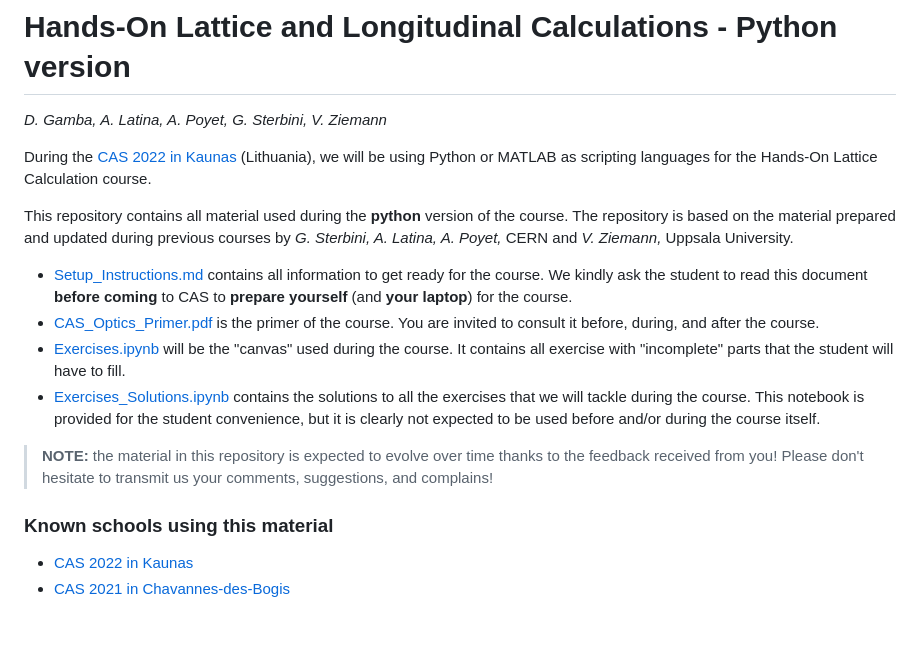
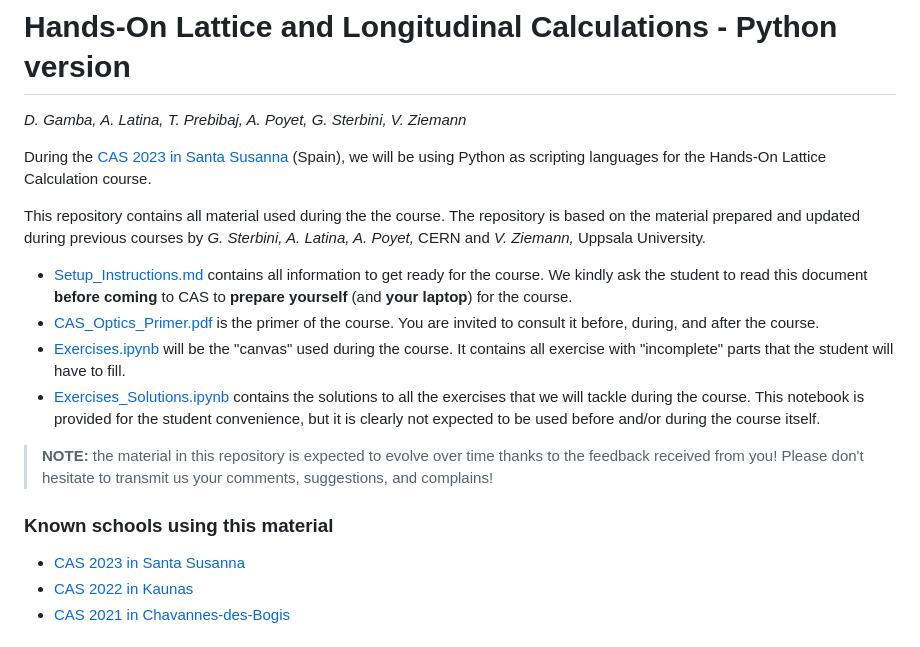
Before and after one commit to cerncas/hands-on-lattice-exercises, a Markdown page: README.md, the part around the change. Rendered like a GitHub page.

Commit message:
started adding links to CAS2023

```diff
--- a/README.md
+++ b/README.md
@@ -1,9 +1,9 @@
 # Hands-On Lattice and Longitudinal Calculations - Python version
-*D. Gamba, A. Latina, A. Poyet, G. Sterbini, V. Ziemann*
+*D. Gamba, A. Latina, T. Prebibaj, A. Poyet, G. Sterbini, V. Ziemann*
 
-During the [CAS 2022 in Kaunas](https://indico.cern.ch/event/1117526/) (Lithuania), we will be using Python or MATLAB as scripting languages for the Hands-On Lattice Calculation course.
+During the [CAS 2023 in Santa Susanna](https://indico.cern.ch/event/1226773/) (Spain), we will be using Python as scripting languages for the Hands-On Lattice Calculation course.
 
-This repository contains all material used during the **python** version of the course.
+This repository contains all material used during the the course.
 The repository is based on the material prepared and updated during previous courses by *G. Sterbini, A. Latina, A. Poyet,* CERN and *V. Ziemann,* Uppsala University.
 
 - [Setup_Instructions.md](./Setup_Instructions.md) contains all information to get ready for the course. We kindly ask the student to read this document **before coming** to CAS to **prepare yourself** (and **your laptop**) for the course.
@@ -15,6 +15,7 @@ The repository is based on the material prepared and updated during previous cou
 
 ### Known schools using this material
 
+- [CAS 2023 in Santa Susanna](https://indico.cern.ch/event/1226773/)
 - [CAS 2022 in Kaunas](https://indico.cern.ch/event/1117526/)
 - [CAS 2021 in Chavannes-des-Bogis](https://indico.cern.ch/event/1022988/)
 
```
